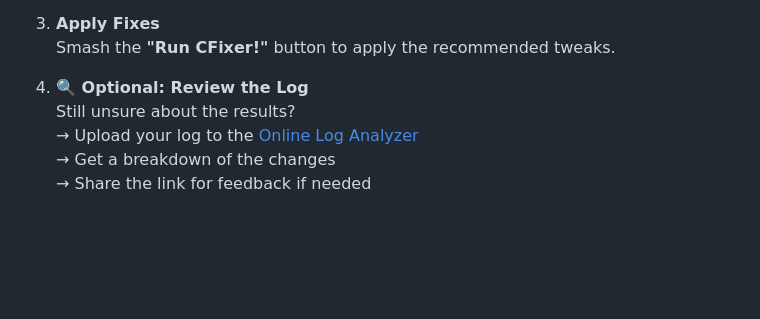
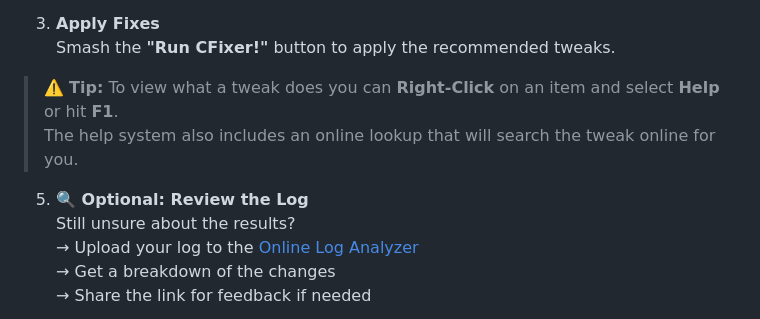
Before and after one commit to peter9811/Crapfixer, a Markdown page: README.md, the part around the change. Drawn GitHub-style; blank space fills up the shorter version.

Commit message:
Add How To Use Help System

```diff
--- a/README.md
+++ b/README.md
@@ -33,7 +33,10 @@ While cleaning up my GitHub (30+ repos down to 20 now), I also cleaned up thousa
 3. **Apply Fixes**
    Smash the **"Run CFixer!"** button to apply the recommended tweaks.
 
-4. **🔍 Optional: Review the Log**
+> ⚠️ **Tip:** To view what a tweak does you can **Right-Click** on an item and select **Help** or hit **F1**.
+> The help system also includes an online lookup that will search the tweak online for you.
+
+5. **🔍 Optional: Review the Log**
    Still unsure about the results?
    → Upload your log to the [Online Log Analyzer](https://builtbybel.github.io/CrapFixer/log-analyzer/index.html)
    → Get a breakdown of the changes
```
